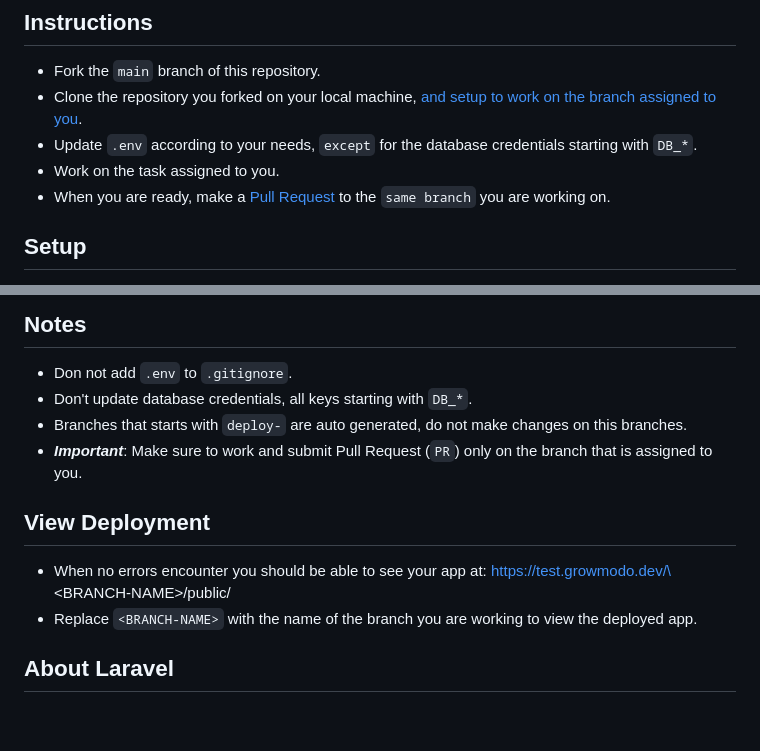
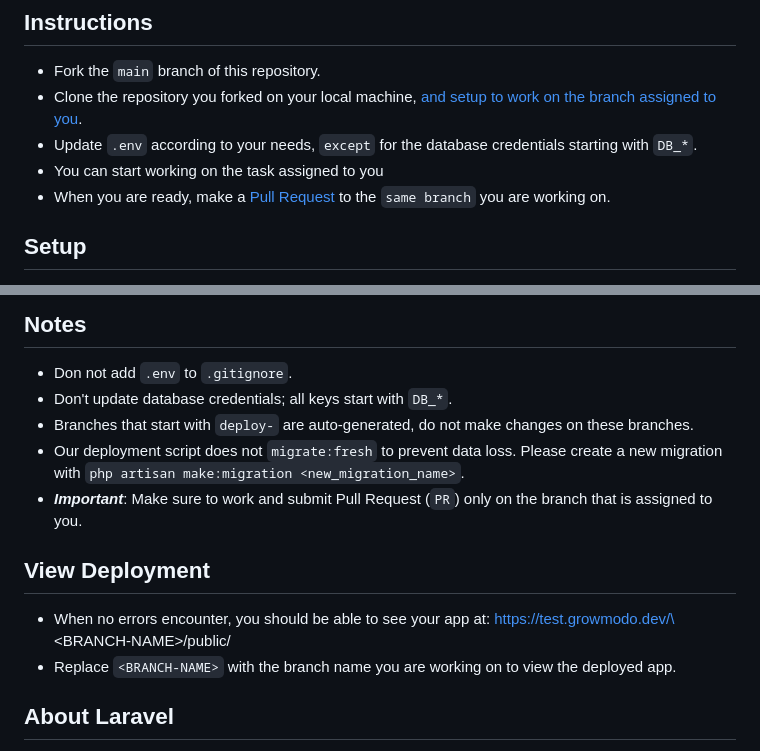
Before and after one commit to Growmodo-GmbH/laravel-test, a Markdown page: README.md, 2 parts joined by grey strips. Drawn GitHub-style; blank space fills up the shorter version.

Commit message:
Update README.md (#44)

```diff
--- a/README.md
+++ b/README.md
@@ -23,7 +23,7 @@
  - Fork the `main` branch of this repository.
  - Clone the repository you forked on your local machine, <a href="#setup">and setup to work on the branch assigned to you</a>.
  - Update `.env` according to your needs, <code style="color : red">except</code> for the database credentials starting with `DB_*`.
- - Work on the task assigned to you.
+ - You can start working on the task assigned to you
  - When you are ready, make a <a href="#push-and-pull-request-pr">Pull Request</a> to the `same branch` you are working on.
 
 ## Setup
@@ -54,13 +54,14 @@
 
 ## Notes
  - Don not add `.env` to `.gitignore`.
- - Don't update database credentials, all keys starting with `DB_*`.
- - Branches that starts with `deploy-` are auto generated, do not make changes on this branches.
+ - Don't update database credentials; all keys start with `DB_*`.
+ - Branches that start with `deploy-` are auto-generated, do not make changes on these branches.
+ - Our deployment script does not `migrate:fresh` to prevent data loss. Please create a new migration with `php artisan make:migration <new_migration_name>`.
  - _***Important***_: Make sure to work and submit Pull Request (`PR`) only on the branch that is assigned to you.
 
 ## View Deployment
-- When no errors encounter you should be able to see your app at: [https://test.growmodo.dev/\<BRANCH-NAME\>/public/](https://test.growmodo.dev/BRANCH-NAME/public/)
-- Replace `<BRANCH-NAME>` with the name of the branch you are working to view the deployed app.
+- When no errors encounter, you should be able to see your app at: [https://test.growmodo.dev/\<BRANCH-NAME\>/public/](https://test.growmodo.dev/BRANCH-NAME/public/)
+- Replace `<BRANCH-NAME>` with the branch name you are working on to view the deployed app.
 
 ## About Laravel
 Laravel is a web application framework with expressive, elegant syntax. We believe development must be an enjoyable and creative experience to be truly fulfilling.
```
